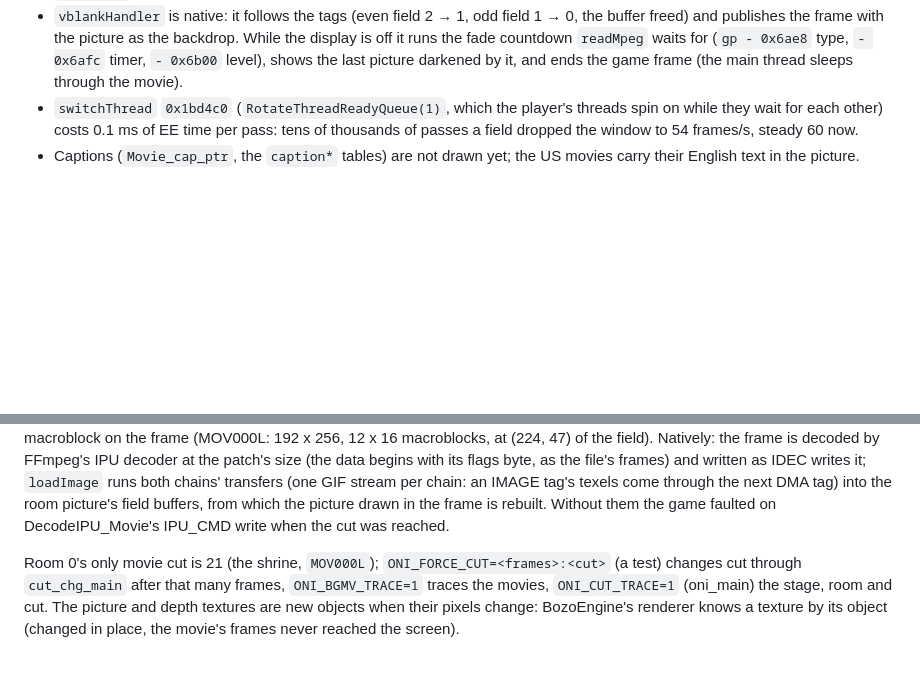
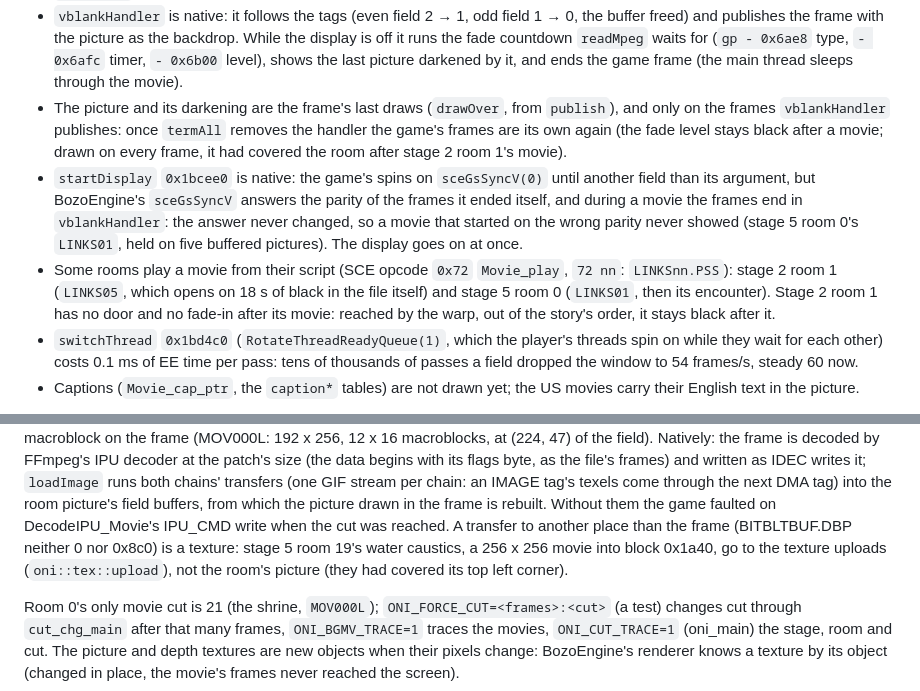
Before and after one commit to TheBozos/Onimusha_Recomp, a Markdown page: docs/RECOMP_NOTES.md, 2 parts joined by grey strips. Drawn GitHub-style; blank space fills up the shorter version.

```diff
--- a/docs/RECOMP_NOTES.md
+++ b/docs/RECOMP_NOTES.md
@@ -192,6 +192,17 @@ Native:
   the frame with the picture as the backdrop. While the display is off it runs the fade countdown `readMpeg` waits for
   (`gp - 0x6ae8` type, `- 0x6afc` timer, `- 0x6b00` level), shows the last picture darkened by it, and ends the game
   frame (the main thread sleeps through the movie).
+- The picture and its darkening are the frame's last draws (`drawOver`, from `publish`), and only on the frames
+  `vblankHandler` publishes: once `termAll` removes the handler the game's frames are its own again (the fade level
+  stays black after a movie; drawn on every frame, it had covered the room after stage 2 room 1's movie).
+- `startDisplay` `0x1bcee0` is native: the game's spins on `sceGsSyncV(0)` until another field than its argument, but
+  BozoEngine's `sceGsSyncV` answers the parity of the frames it ended itself, and during a movie the frames end in
+  `vblankHandler`: the answer never changed, so a movie that started on the wrong parity never showed (stage 5 room 0's
+  `LINKS01`, held on five buffered pictures). The display goes on at once.
+- Some rooms play a movie from their script (SCE opcode `0x72` `Movie_play`, `72 nn`: `LINKSnn.PSS`): stage 2 room 1
+  (`LINKS05`, which opens on 18 s of black in the file itself) and stage 5 room 0 (`LINKS01`, then its encounter).
+  Stage 2 room 1 has no door and no fade-in after its movie: reached by the warp, out of the story's order, it stays
+  black after it.
 - `switchThread` `0x1bd4c0` (`RotateThreadReadyQueue(1)`, which the player's threads spin on while they wait for each
   other) costs 0.1 ms of EE time per pass: tens of thousands of passes a field dropped the window to 54 frames/s,
   steady 60 now.
@@ -280,7 +291,9 @@ the field). Natively: the frame is decoded by FFmpeg's IPU decoder at the patch'
 byte, as the file's frames) and written as IDEC writes it; `loadImage` runs both chains' transfers (one GIF stream per
 chain: an IMAGE tag's texels come through the next DMA tag) into the room picture's field buffers, from which the
 picture drawn in the frame is rebuilt. Without them the game faulted on DecodeIPU_Movie's IPU_CMD write when the cut
-was reached.
+was reached. A transfer to another place than the frame (BITBLTBUF.DBP neither 0 nor 0x8c0) is a texture: stage 5
+room 19's water caustics, a 256 x 256 movie into block 0x1a40, go to the texture uploads (`oni::tex::upload`), not
+the room's picture (they had covered its top left corner).
 
 Room 0's only movie cut is 21 (the shrine, `MOV000L`); `ONI_FORCE_CUT=<frames>:<cut>` (a test) changes cut through
 `cut_chg_main` after that many frames, `ONI_BGMV_TRACE=1` traces the movies, `ONI_CUT_TRACE=1` (oni_main) the stage,
```
Also changed, not shown: README.md (+11 -1 lines), docs/screenshots/2026-11-23-bozo-army-movie.png (added), docs/screenshots/2026-11-23-bozo-hall-encounter.png (added), 6 other files.
